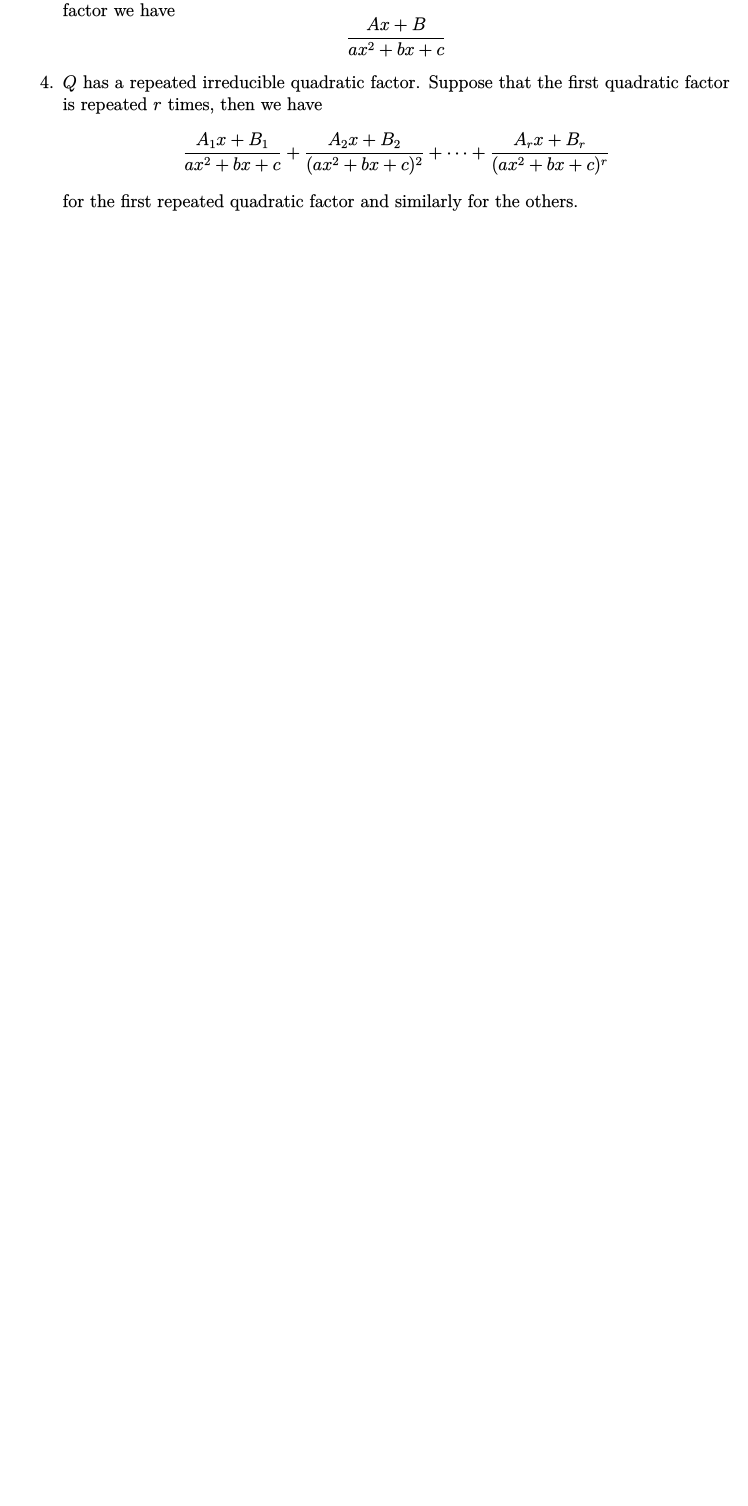
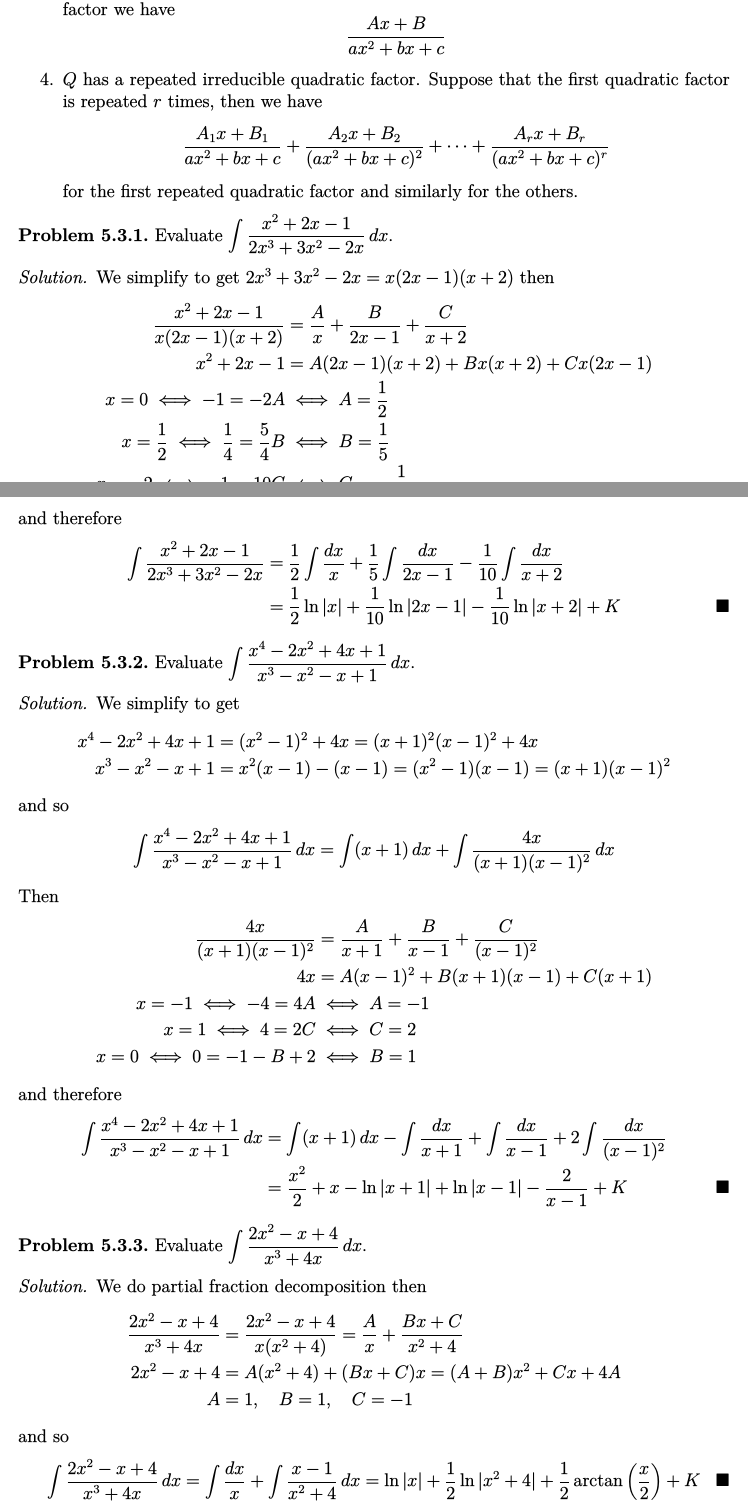
Before and after one commit to yaohui-wu/calculus, a LaTeX document (calculus.tex, which reads 5-techniques-of-integration/3-partial-fractions.tex): part of page 42 of 47 before the commit and two parts of pages 42 and 43 of 49 after it, the two joined at a grey line, cut so that both start at the same text, the shorter picture padded with empty space. The pictures show the PDF file calculus.pdf that the author committed with the source.

Commit message:
Update Calculus

```diff
--- a/5-techniques-of-integration/3-partial-fractions.tex
+++ b/5-techniques-of-integration/3-partial-fractions.tex
@@ -33,3 +33,42 @@ There are four possible cases:
     +\frac{A_r x+B_r}{(ax^2+bx+c)^r}\]
     for the first repeated quadratic factor and similarly for the others.
 \end{enumerate}
+\begin{problem}
+    Evaluate \(\displaystyle{\int\frac{x^2+2x-1}{2x^3+3x^2-2x}\,dx}\).
+\end{problem}
+\begin{solution}
+    We simplify to get \(2x^3+3x^2-2x=x(2x-1)(x+2)\) then
+    \begin{align*}
+        \frac{x^2+2x-1}{x(2x-1)(x+2)} &=
+        \frac{A}{x}+\frac{B}{2x-1}+\frac{C}{x+2} \\
+        x^2+2x-1 &= A(2x-1)(x+2)+Bx(x+2)+Cx(2x-1) \\
+        x=0\iff -1=-2A &\iff A=\frac{1}{2} \\
+        x=\frac{1}{2}\iff \frac{1}{4}=\frac{5}{4}B &\iff B=\frac{1}{5} \\
+        x=-2\iff -1=10C &\iff C=-\frac{1}{10}
+    \end{align*}
+    and therefore
+    \begin{align*}
+        \int\frac{x^2+2x-1}{2x^3+3x^2-2x}
+        &= \frac{1}{2}\int\frac{dx}{x}+\frac{1}{5}\int\frac{dx}{2x-1}
+        -\frac{1}{10}\int\frac{dx}{x+2} \\
+        &= \frac{1}{2}\ln|x|+\frac{1}{10}\ln|2x-1|
+        -\frac{1}{10}\ln|x+2|+K \qedhere
+    \end{align*}
+\end{solution}
+\begin{problem}
+    Evaluate \(\displaystyle{\int\frac{x^4-2x^2+4x+1}{x^3-x^2-x+1}\,dx}\).
+\end{problem}
+\begin{solution}
+    We simplify to get
+    \begin{align*}
+        x^4-2x^2+4x+1 &=(x^2-1)^2+4x=(x+1)^2(x-1)^2+4x \\
+        x^3-x^2-x+1 &= x^2(x-1)-(x-1)=(x^2-1)(x-1)=(x+1)(x-1)^2
+    \end{align*}
+    and so
+    \begin{align*}
+        \int\frac{x^4-2x^2+4x+1}{x^3-x^2-x+1}\,dx
+        &= \int(x+1)\,dx+\int\frac{4x}{(x+1)(x-1)^2}\,dx
+    \end{align*}
+    Then
+    \begin{align*}
+        \frac{4x}{(x+1)(x-1)^2} &=
@@ -35,0 +78,28 @@ There are four possible cases:
+        x=0\iff 0=-1-B+2 &\iff B=1
+    \end{align*}
+    and therefore
+    \begin{align*}
+        \int\frac{x^4-2x^2+4x+1}{x^3-x^2-x+1}\,dx
+        &= \int(x+1)\,dx-\int\frac{dx}{x+1}+\int\frac{dx}{x-1}
+        +2\int\frac{dx}{(x-1)^2} \\
+        &= \frac{x^2}{2}+x-\ln|x+1|+\ln|x-1|-\frac{2}{x-1}+K \qedhere
+    \end{align*}
+\end{solution}
+\begin{problem}
+    Evaluate \(\displaystyle{\int\frac{2x^2-x+4}{x^3+4x}\,dx}\).
+\end{problem}
+\begin{solution}
+    We do partial fraction decomposition then
+    \begin{align*}
+        \frac{2x^2-x+4}{x^3+4x} &= \frac{2x^2-x+4}{x(x^2+4)}
+        =\frac{A}{x}+\frac{Bx+C}{x^2+4} \\
+        2x^2-x+4 &= A(x^2+4)+(Bx+C)x=(A+B)x^2+Cx+4A \\
+        A &=1,\quad B=1,\quad C=-1
+    \end{align*}
+    and so
+    \begin{align*}
+        \int\frac{2x^2-x+4}{x^3+4x}\,dx
+        &= \int\frac{dx}{x}+\int\frac{x-1}{x^2+4}\,dx
+        =\ln|x|+\frac{1}{2}\ln|x^2+4|
+        +\frac{1}{2}\arctan\left(\frac{x}{2}\right)+K \qedhere
+    \end{align*}
@@ -35,0 +110,16 @@ There are four possible cases:
+\begin{solution}
+
+\end{solution}
+\begin{problem}
+    Evaluate \(\displaystyle{\int\frac{1-x+2x^2-x^3}{x(x^2+1)^2}\,dx}\).
+\end{problem}
+\begin{solution}
+    We do partial fraction decomposition then
+    \begin{align*}
+        \frac{1-x+2x^2-x^3}{x(x^2+1)^2}
+        &= \frac{A}{x}+\frac{Bx+C}{x^2+1}+\frac{Dx+E}{(x^2+1)^2} \\
+        1-x+2x^2-x^3 &= A(x^2+1)^2+(Bx+C)x(x^2+1)+(Dx+E)x \\
+        x=0\iff A&=1
+    \end{align*}
+    and so
+    \begin{align*}
```
Also changed, not shown: calculus.tex (+1 -1 lines), calculus.pdf, 5-techniques-of-integration/3-partial-fractions.tex (10 more changed lines).
